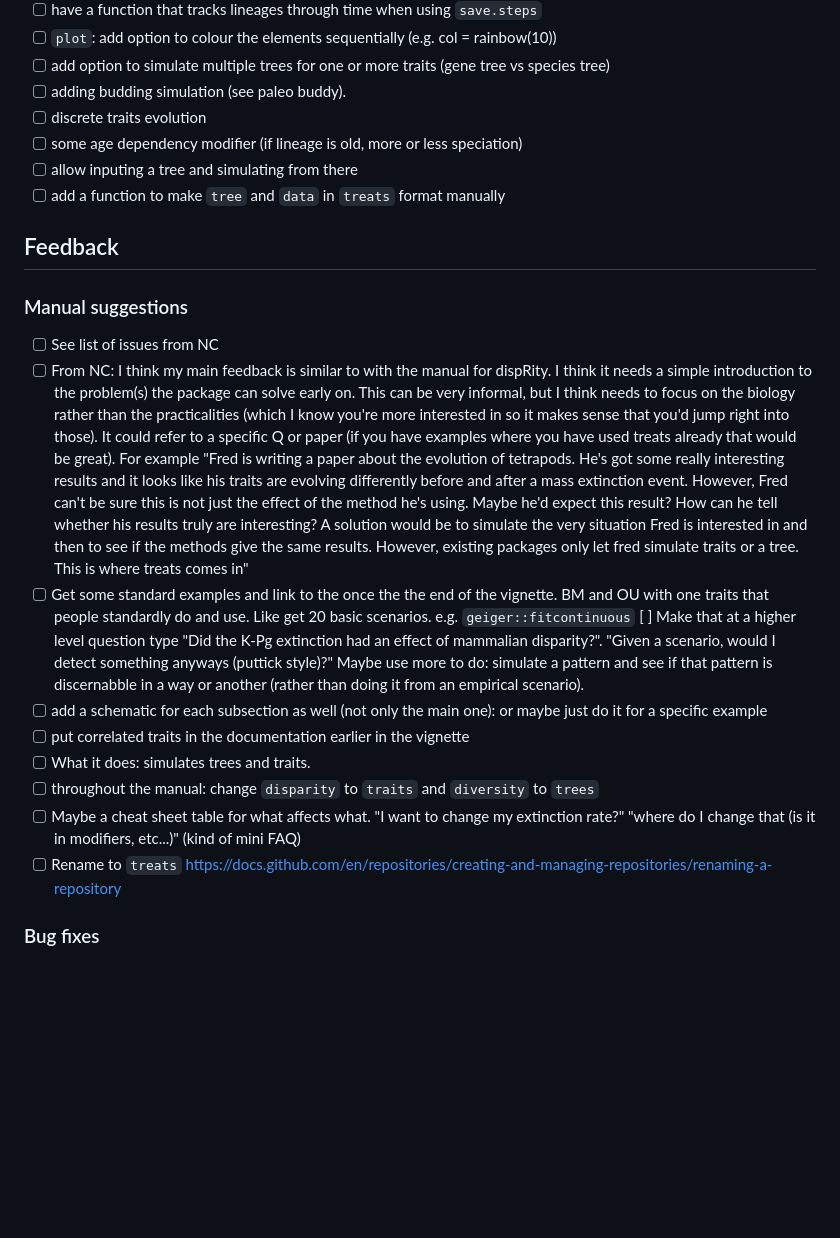
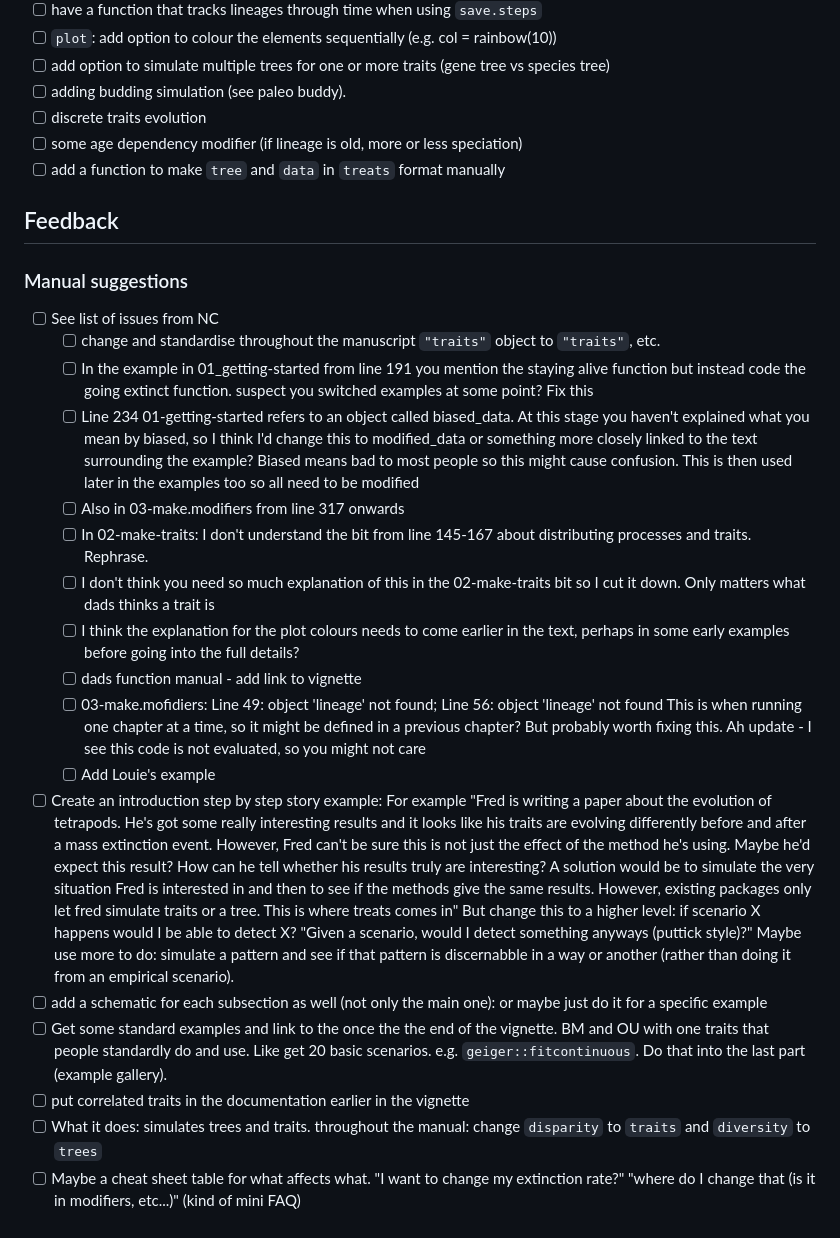
Before and after one commit to TGuillerme/treats, a Markdown page: TODO.md, the part around one of its changes. Drawn GitHub-style; blank space fills up the shorter version.

```diff
--- a/TODO.md
+++ b/TODO.md
@@ -80,21 +26,25 @@
  - [ ] adding budding simulation (see paleo buddy).
  - [ ] discrete traits evolution
  - [ ] some age dependency modifier (if lineage is old, more or less speciation)
- - [ ] allow inputing a tree and simulating from there
  - [ ] add a function to make `tree` and `data` in `treats` format manually
 
 ## Feedback
 
 ### Manual suggestions
  - [ ] See list of issues from NC
- - [ ] From NC: I think my main feedback is similar to with the manual for dispRity. I think it needs a simple introduction to the problem(s) the package can solve early on. This can be very informal, but I think needs to focus on the biology rather than the practicalities (which I know you're more interested in so it makes sense that you'd jump right into those). It could refer to a specific Q or paper (if you have examples where you have used treats already that would be great). For example "Fred is writing a paper about the evolution of tetrapods. He's got some really interesting results and it looks like his traits are evolving differently before and after a mass extinction event. However, Fred can't be sure this is not just the effect of the method he's using. Maybe he'd expect this result? How can he tell whether his results truly are interesting? A solution would be to simulate the very situation Fred is interested in and then to see if the methods give the same results. However, existing packages only let fred simulate traits or a tree. This is where treats comes in"
- - [ ] Get some standard examples and link to the once the the end of the vignette. BM and OU with one traits that people standardly do and use. Like get 20 basic scenarios. e.g. `geiger::fitcontinuous`
-      [ ] Make that at a higher level question type "Did the K-Pg extinction had an effect of mammalian disparity?". "Given a scenario, would I detect something anyways (puttick style)?" Maybe use more to do: simulate a pattern and see if that pattern is discernabble in a way or another (rather than doing it from an empirical scenario).
+    - [ ] change and standardise throughout the manuscript `"traits"` object to `"traits"`, etc.
+    - [ ] In the example in 01_getting-started from line 191 you mention the staying alive function but instead code the going extinct function. suspect you switched examples at some point? Fix this
+    - [ ] Line 234 01-getting-started refers to an object called biased_data. At this stage you haven't explained what you mean by biased, so I think I'd change this to modified_data or something more closely linked to the text surrounding the example? Biased means bad to most people so this might cause confusion. This is then used later in the examples too so all need to be modified
+    - [ ] Also in 03-make.modifiers from line 317 onwards
+    - [ ] In 02-make-traits: I don't understand the bit from line 145-167 about distributing processes and traits. Rephrase.
+    - [ ] I don't think you need so much explanation of this in the 02-make-traits bit so I cut it down. Only matters what dads thinks a trait is
+    - [ ] I think the explanation for the plot colours needs to come earlier in the text, perhaps in some early examples before going into the full details?
+    - [ ] dads function manual - add link to vignette
+    - [ ] 03-make.mofidiers: Line 49: object 'lineage' not found; Line 56: object 'lineage' not found This is when running one chapter at a time, so it might be defined in a previous chapter? But probably worth fixing this. Ah update - I see this code is not evaluated, so you might not care
+    - [ ] Add Louie's example
+ - [ ] Create an introduction step by step story example: For example "Fred is writing a paper about the evolution of tetrapods. He's got some really interesting results and it looks like his traits are evolving differently before and after a mass extinction event. However, Fred can't be sure this is not just the effect of the method he's using. Maybe he'd expect this result? How can he tell whether his results truly are interesting? A solution would be to simulate the very situation Fred is interested in and then to see if the methods give the same results. However, existing packages only let fred simulate traits or a tree. This is where treats comes in" But change this to a higher level: if scenario X happens would I be able to detect X? "Given a scenario, would I detect something anyways (puttick style)?" Maybe use more to do: simulate a pattern and see if that pattern is discernabble in a way or another (rather than doing it from an empirical scenario).
  - [ ] add a schematic for each subsection as well (not only the main one): or maybe just do it for a specific example
+ - [ ] Get some standard examples and link to the once the the end of the vignette. BM and OU with one traits that people standardly do and use. Like get 20 basic scenarios. e.g. `geiger::fitcontinuous`. Do that into the last part (example gallery).
  - [ ] put correlated traits in the documentation earlier in the vignette
- - [ ] What it does: simulates trees and traits.
- - [ ] throughout the manual: change `disparity` to `traits` and `diversity` to `trees`
+ - [ ] What it does: simulates trees and traits. throughout the manual: change `disparity` to `traits` and `diversity` to `trees`
  - [ ] Maybe a cheat sheet table for what affects what. "I want to change my extinction rate?" "where do I change that (is it in modifiers, etc...)" (kind of mini FAQ)
- - [ ] Rename to `treats` https://docs.github.com/en/repositories/creating-and-managing-repositories/renaming-a-repository
-
-### Bug fixes
```
Also changed, not shown: other parts of TODO.md (+2 -56 lines).
